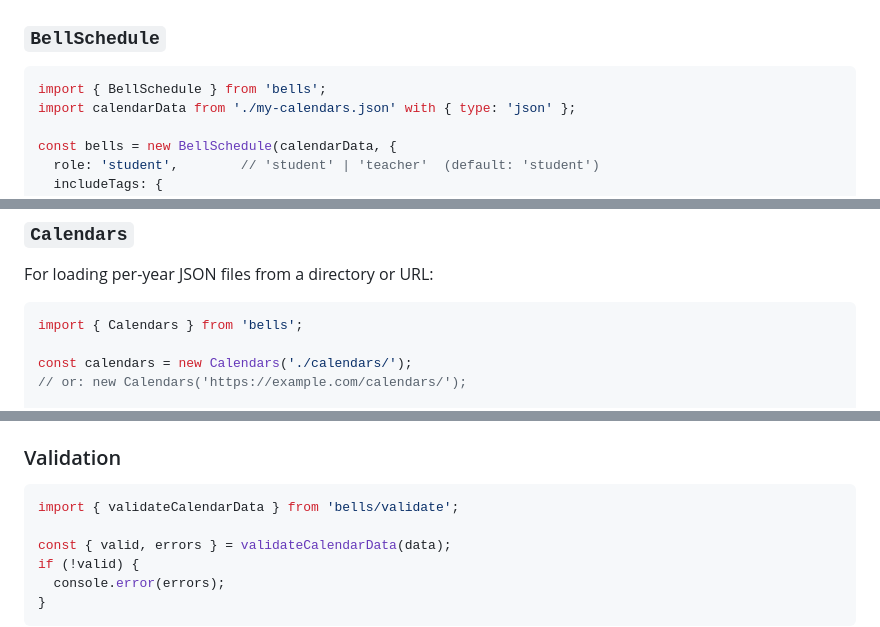
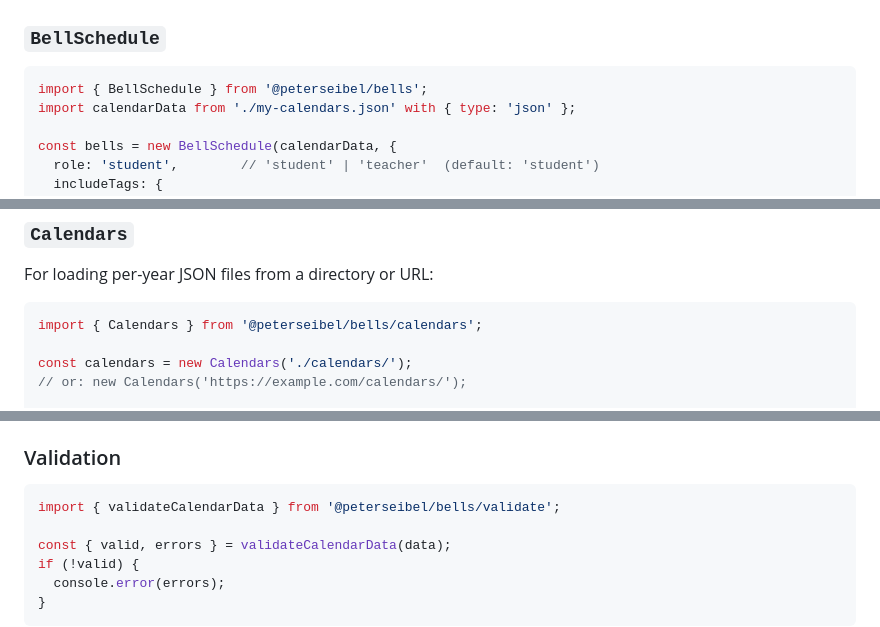
Before and after one commit to gigamonkey/bells, a Markdown page: libs/ts/README.md, 3 parts joined by grey strips. Rendered like a GitHub page.

Commit message:
Fix remaining README import examples to scoped name + correct subpaths
The API examples still imported from the unscoped "bells", and the
Calendars example imported from the package root, where Calendars isn't
exported. Align all examples with the exports map:
  @peterseibel/bells            → BellSchedule
  @peterseibel/bells/calendars  → Calendars
  @peterseibel/bells/validate   → validateCalendarData

Co-Authored-By: Claude Opus 4.8 (1M context) <noreply@anthropic.com>

````diff
--- a/libs/ts/README.md
+++ b/libs/ts/README.md
@@ -105,7 +105,7 @@ The `teachers` boolean field marks teacher-only periods that are excluded for st
 ### `BellSchedule`
 
 ```js
-import { BellSchedule } from 'bells';
+import { BellSchedule } from '@peterseibel/bells';
 import calendarData from './my-calendars.json' with { type: 'json' };
 
 const bells = new BellSchedule(calendarData, {
@@ -148,7 +148,7 @@ bells.summerBounds()              // { start, end } | null
 For loading per-year JSON files from a directory or URL:
 
 ```js
-import { Calendars } from 'bells';
+import { Calendars } from '@peterseibel/bells/calendars';
 
 const calendars = new Calendars('./calendars/');
 // or: new Calendars('https://example.com/calendars/');
@@ -165,7 +165,7 @@ Files must be named `{year}.json` (e.g. `2025-2026.json`). In Node.js, paths are
 ### Validation
 
 ```js
-import { validateCalendarData } from 'bells/validate';
+import { validateCalendarData } from '@peterseibel/bells/validate';
 
 const { valid, errors } = validateCalendarData(data);
 if (!valid) {
````
